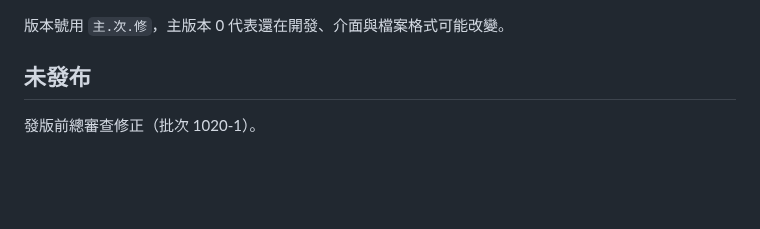
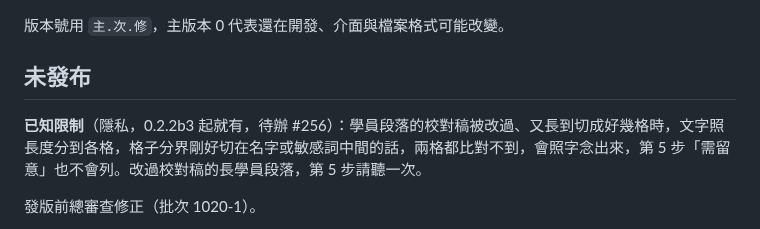
Before and after one commit to YU-HSUAN-florinnlin/bookclub-edit, a Markdown page: CHANGELOG.md, the part around the change. GitHub-like rendering; blank space fills up the shorter version.

Commit message:
CHANGELOG：已知限制（校對稿切格可能切斷名字，#256）
Co-Authored-By: Claude Opus 5.5 <noreply@anthropic.com>

```diff
--- a/CHANGELOG.md
+++ b/CHANGELOG.md
@@ -3,6 +3,8 @@
 版本號用 `主.次.修`，主版本 0 代表還在開發、介面與檔案格式可能改變。
 
 ## 未發布
+
+**已知限制**（隱私，0.2.2b3 起就有，待辦 #256）：學員段落的校對稿被改過、又長到切成好幾格時，文字照長度分到各格，格子分界剛好切在名字或敏感詞中間的話，兩格都比對不到，會照字念出來，第 5 步「需留意」也不會列。改過校對稿的長學員段落，第 5 步請聽一次。
 
 發版前總審查修正（批次 1020-1）。
 
```
